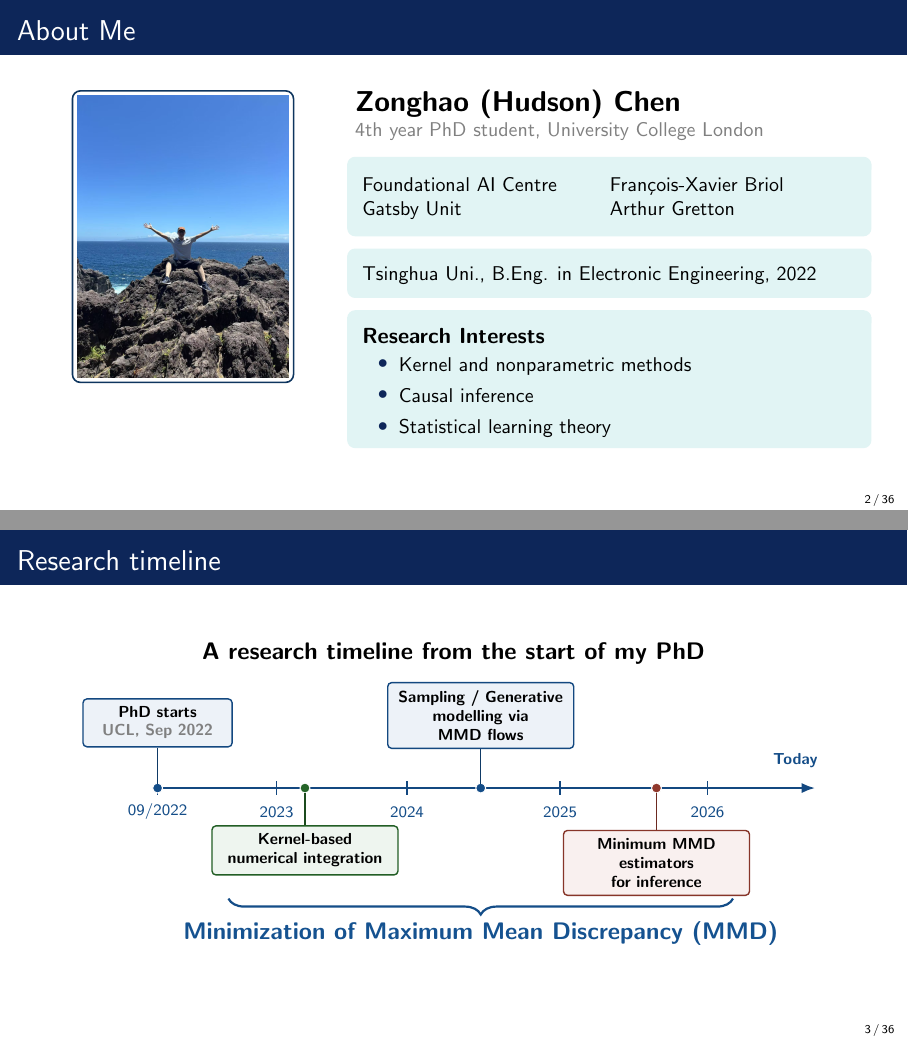
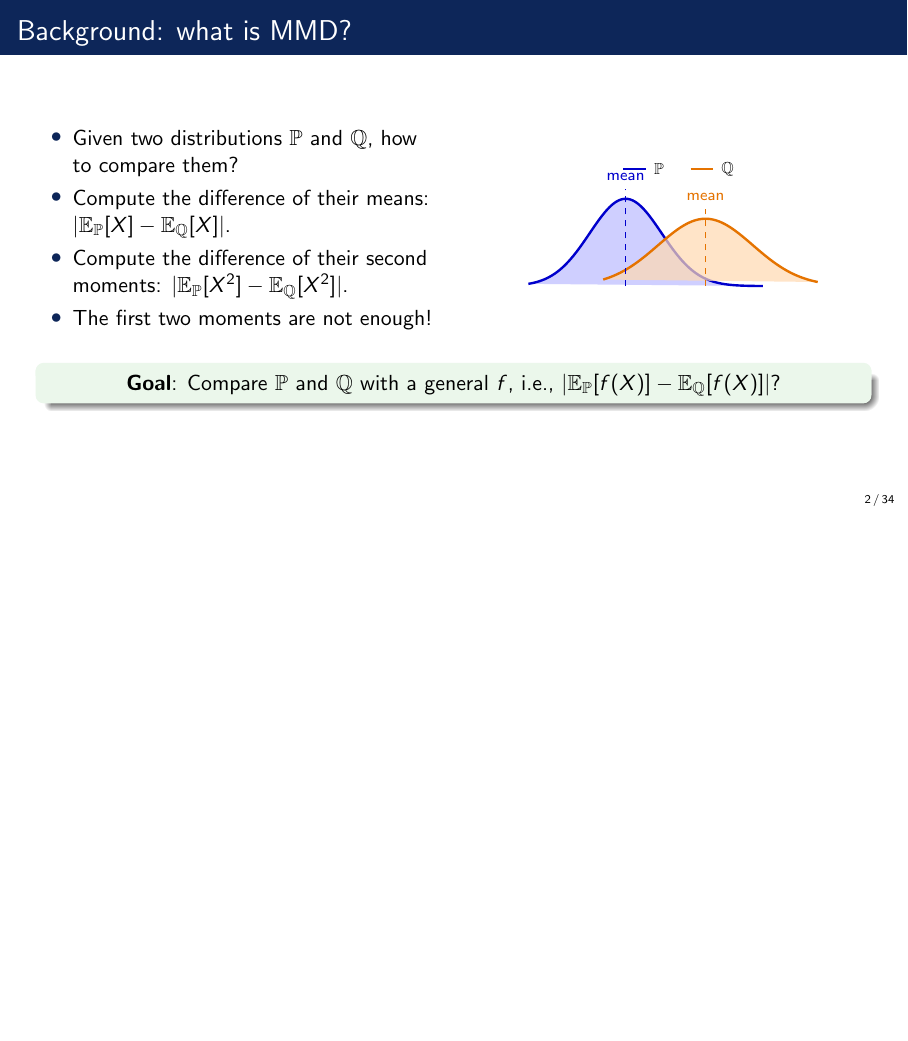
Before and after one commit to hudsonchen/minimum_mmd_slides, LaTeX slides (minimum_MMD/__main__.tex): pages 2 and 3 of 38 before the commit and page 2 of 36 after it, the two joined at a grey line, the shorter picture padded with empty space. Compiled offline with pdfLaTeX.

Commit message:
Updates from Overleaf

```diff
--- a/minimum_MMD/__main__.tex
+++ b/minimum_MMD/__main__.tex
@@ -132,131 +132,129 @@
 
 
 
-\section{Personal}
-\begin{frame}{About Me}
-    \vspace{-0.25cm}
-    \begin{columns}[T,onlytextwidth]
-        \column{0.34\textwidth}
-        \begin{minipage}[t][0.68\textheight][t]{\linewidth}
-            \centering
-            \begin{tikzpicture}
-                \node[
-                    draw=mmdBlue!55!black,
-                    line width=0.8pt,
-                    rounded corners=4pt,
-                    inner sep=2.5pt
-                ] {
-                    \includegraphics[width=0.86\linewidth,height=0.58\textheight,keepaspectratio]{figures/personal.png}
-                };
-            \end{tikzpicture}
-        \end{minipage}
+% \section{Personal}
+% \begin{frame}{About Me}
+%     \vspace{-0.25cm}
+%     \begin{columns}[T,onlytextwidth]
+%         \column{0.34\textwidth}
+%         \begin{minipage}[t][0.68\textheight][t]{\linewidth}
+%             \centering
+%             \begin{tikzpicture}
+%                 \node[
+%                     draw=mmdBlue!55!black,
+%                     line width=0.8pt,
+%                     rounded corners=4pt,
+%                     inner sep=2.5pt
+%                 ] {
+%                     \includegraphics[width=0.86\linewidth,height=0.58\textheight,keepaspectratio]{figures/personal.png}
+%                 };
+%             \end{tikzpicture}
+%         \end{minipage}
 
-        \column{0.62\textwidth}
-        {\Large\bfseries Zonghao (Hudson) Chen}\\[-0.04cm]
-        {\small\color{graytext}4th year PhD student, University College London}\\[0.22cm]
+%         \column{0.62\textwidth}
+%         {\Large\bfseries Zonghao (Hudson) Chen}\\[-0.04cm]
+%         {\small\color{graytext}4th year PhD student, University College London}\\[0.22cm]
 
-        \begin{beamercolorbox}[wd=\linewidth, sep=0.33em, rounded=true]{answer box}
-            \small
-            \begin{tabular}{@{}p{0.44\linewidth}p{0.46\linewidth}@{}}
-                Foundational AI Centre & Fran\c{c}ois-Xavier Briol\\
-                Gatsby Unit & Arthur Gretton
-            \end{tabular}
-        \end{beamercolorbox}
+%         \begin{beamercolorbox}[wd=\linewidth, sep=0.33em, rounded=true]{answer box}
+%             \small
+%             \begin{tabular}{@{}p{0.44\linewidth}p{0.46\linewidth}@{}}
+%                 Foundational AI Centre & Fran\c{c}ois-Xavier Briol\\
+%                 Gatsby Unit & Arthur Gretton
+%             \end{tabular}
+%         \end{beamercolorbox}
 
-        \vspace{0.18cm}
-        \begin{beamercolorbox}[wd=\linewidth, sep=0.33em, rounded=true]{answer box}
-            \small
-            Tsinghua Uni., B.Eng. in Electronic Engineering, 2022
-        \end{beamercolorbox}
+%         \vspace{0.18cm}
+%         \begin{beamercolorbox}[wd=\linewidth, sep=0.33em, rounded=true]{answer box}
+%             \small
+%             Tsinghua Uni., B.Eng. in Electronic Engineering, 2022
+%         \end{beamercolorbox}
 
-        \vspace{0.18cm}
-        \begin{beamercolorbox}[wd=\linewidth, sep=0.33em, rounded=true]{answer box}
-            {\bfseries Research Interests}\\
-            \small
-            \vspace{-0.14cm}
-            \begin{itemize}
-                \setlength\topsep{0pt}
-                \setlength\partopsep{0pt}
-                \setlength\parsep{0pt}
-                \setlength\itemsep{0.02cm}
-                \item Kernel and nonparametric methods
-                \item Causal inference
-                \item Statistical learning theory
-            \end{itemize}
-            \vspace{-0.26cm}
-        \end{beamercolorbox}
-    \end{columns}
-\end{frame}
+%         \vspace{0.18cm}
+%         \begin{beamercolorbox}[wd=\linewidth, sep=0.33em, rounded=true]{answer box}
+%             {\bfseries Research Interests}\\
+%             \small
+%             \vspace{-0.14cm}
+%             \begin{itemize}
+%                 \setlength\topsep{0pt}
+%                 \setlength\partopsep{0pt}
+%                 \setlength\parsep{0pt}
+%                 \setlength\itemsep{0.02cm}
+%                 \item Kernel and nonparametric methods
+%                 \item Causal inference
+%                 \item Statistical learning theory
+%             \end{itemize}
+%             \vspace{-0.26cm}
+%         \end{beamercolorbox}
+%     \end{columns}
+% \end{frame}
 
-\section{Content}
-\begin{frame}{Research timeline}
-    \centering
-    {\large\bfseries A research timeline from the start of my PhD}\\[0.28cm]
+% \section{Content}
+% \begin{frame}{Research timeline}
 
-    \begin{tikzpicture}[
-        x=1cm,
-        y=1cm,
-        timeline/.style={line width=1.2pt, -{Latex[length=2.4mm]}, mmdBlue!75!black},
-        tick/.style={mmdBlue!75!black, line width=0.8pt},
-        eventBase/.style={
-            rounded corners=2pt,
-            line width=0.7pt,
-            text width=3.0cm,
-            align=center,
-            inner sep=4pt,
-            font=\scriptsize
-        },
-        eventBlue/.style={eventBase, draw=mmdBlue!75!black, fill=mmdBlue!8},
-        eventGreen/.style={eventBase, draw=mmdGreen!75!black, fill=mmdGreen!8},
-        eventRed/.style={eventBase, draw=mmdRed!75!black, fill=mmdRed!8},
-        dotBlue/.style={circle, fill=mmdBlue!80!black, draw=white, line width=0.5pt, minimum size=5pt, inner sep=0pt},
-        dotGreen/.style={circle, fill=mmdGreen!80!black, draw=white, line width=0.5pt, minimum size=5pt, inner sep=0pt},
-        dotRed/.style={circle, fill=mmdRed!80!black, draw=white, line width=0.5pt, minimum size=5pt, inner sep=0pt}
-    ]
-        \draw[timeline] (0,0) -- (11.6,0);
+%     \begin{tikzpicture}[
+%         x=1cm,
+%         y=1cm,
+%         timeline/.style={line width=1.2pt, -{Latex[length=2.4mm]}, mmdBlue!75!black},
+%         tick/.style={mmdBlue!75!black, line width=0.8pt},
+%         eventBase/.style={
+%             rounded corners=2pt,
+%             line width=0.7pt,
+%             text width=3.0cm,
+%             align=center,
+%             inner sep=4pt,
+%             font=\scriptsize
+%         },
+%         eventBlue/.style={eventBase, draw=mmdBlue!75!black, fill=mmdBlue!8},
+%         eventGreen/.style={eventBase, draw=mmdGreen!75!black, fill=mmdGreen!8},
+%         eventRed/.style={eventBase, draw=mmdRed!75!black, fill=mmdRed!8},
+%         dotBlue/.style={circle, fill=mmdBlue!80!black, draw=white, line width=0.5pt, minimum size=5pt, inner sep=0pt},
+%         dotGreen/.style={circle, fill=mmdGreen!80!black, draw=white, line width=0.5pt, minimum size=5pt, inner sep=0pt},
+%         dotRed/.style={circle, fill=mmdRed!80!black, draw=white, line width=0.5pt, minimum size=5pt, inner sep=0pt}
+%     ]
+%         \draw[timeline] (0,0) -- (11.6,0);
 
-        \foreach \x/\label in {0/{09/2022},2.1/{2023},4.4/{2024},7.1/{2025},9.7/{2026}} {
-            \draw[tick] (\x,0.12) -- (\x,-0.12);
-            \node[font=\scriptsize, text=mmdBlue!80!black] at (\x,-0.42) {\label};
-        }
+%         \foreach \x/\label in {0/{09/2022},2.1/{2023},4.4/{2024},7.1/{2025},9.7/{2026}} {
+%             \draw[tick] (\x,0.12) -- (\x,-0.12);
+%             \node[font=\scriptsize, text=mmdBlue!80!black] at (\x,-0.42) {\label};
+%         }
 
-        \node[dotBlue] at (0,0) {};
-        \node[eventBlue, text width=2.35cm] (phdstart) at (0,1.15)
-            {\bfseries PhD starts\\[-0.02cm]
-             \textcolor{graytext}{UCL, Sep 2022}};
-        \draw[mmdBlue!60!black, line width=0.6pt] (0,0.08) -- (phdstart.south);
+%         \node[dotBlue] at (0,0) {};
+%         \node[eventBlue, text width=2.35cm] (phdstart) at (0,1.15)
+%             {\bfseries PhD starts\\[-0.02cm]
+%              \textcolor{graytext}{UCL, Sep 2022}};
+%         \draw[mmdBlue!60!black, line width=0.6pt] (0,0.08) -- (phdstart.south);
 
-        \node[dotGreen] at (2.6,0) {};
-        \node[eventGreen] (integration) at (2.6,-1.10)
-            {\bfseries Kernel-based\\
-             numerical integration};
-        \draw[mmdGreen!60!black, line width=0.6pt] (2.6,-0.08) -- (integration.north);
+%         \node[dotGreen] at (2.6,0) {};
+%         \node[eventGreen] (integration) at (2.6,-1.10)
+%             {\bfseries Kernel-based\\
+%              numerical integration};
+%         \draw[mmdGreen!60!black, line width=0.6pt] (2.6,-0.08) -- (integration.north);
 
-        \node[dotBlue] at (5.7,0) {};
-        \node[eventBlue] (sampling) at (5.7,1.28)
-            {\bfseries Sampling / Generative\\
-             modelling via MMD flows};
-        \draw[mmdBlue!60!black, line width=0.6pt] (5.7,0.08) -- (sampling.south);
+%         \node[dotBlue] at (5.7,0) {};
+%         \node[eventBlue] (sampling) at (5.7,1.28)
+%             {\bfseries Sampling / Generative\\
+%              modelling via MMD flows};
+%         \draw[mmdBlue!60!black, line width=0.6pt] (5.7,0.08) -- (sampling.south);
 
-        \node[dotRed] at (8.8,0) {};
-        \node[eventRed] (inference) at (8.8,-1.32)
-            {\bfseries Minimum MMD estimators\\
-             for inference};
-        \draw[mmdRed!60!black, line width=0.6pt] (8.8,-0.08) -- (inference.north);
+%         \node[dotRed] at (8.8,0) {};
+%         \node[eventRed] (inference) at (8.8,-1.32)
+%             {\bfseries Minimum MMD estimators\\
+%              for inference};
+%         \draw[mmdRed!60!black, line width=0.6pt] (8.8,-0.08) -- (inference.north);
 
-        \node[font=\scriptsize\bfseries, text=mmdBlue!80!black, align=center] at (11.25,0.48)
-            {Today};
+%         \node[font=\scriptsize\bfseries, text=mmdBlue!80!black, align=center] at (11.25,0.48)
+%             {Today};
 
-        \draw[
-            decorate,
-            decoration={brace, mirror, amplitude=8pt},
-            line width=1.1pt,
-            mmdBlue!80!black
-        ] (1.25,-1.95) -- (10.15,-1.95)
-            node[midway, yshift=-0.62cm, font=\large\bfseries, text=mmdBlue!85!black]
-            {Minimization of Maximum Mean Discrepancy (MMD)};
-    \end{tikzpicture}
-\end{frame}
+%         \draw[
+%             decorate,
+%             decoration={brace, mirror, amplitude=8pt},
+%             line width=1.1pt,
+%             mmdBlue!80!black
+%         ] (1.25,-1.95) -- (10.15,-1.95)
+%             node[midway, yshift=-0.62cm, font=\large\bfseries, text=mmdBlue!85!black]
+%             {Minimization of Maximum Mean Discrepancy (MMD)};
+%     \end{tikzpicture}
+% \end{frame}
 
 \begin{frame}{Background: what is MMD?}
     \begin{columns}[c]
```
Also changed, not shown: minimum_MMD/__main__.tex (4 more changed lines).
